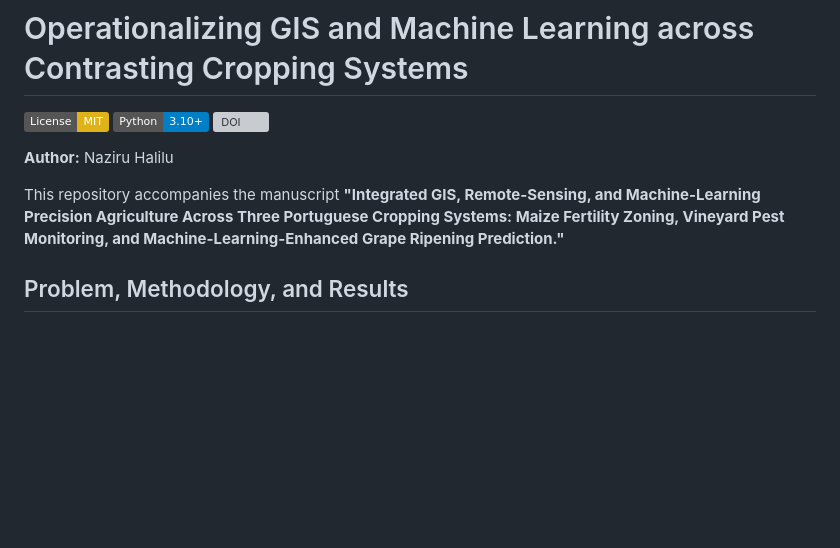
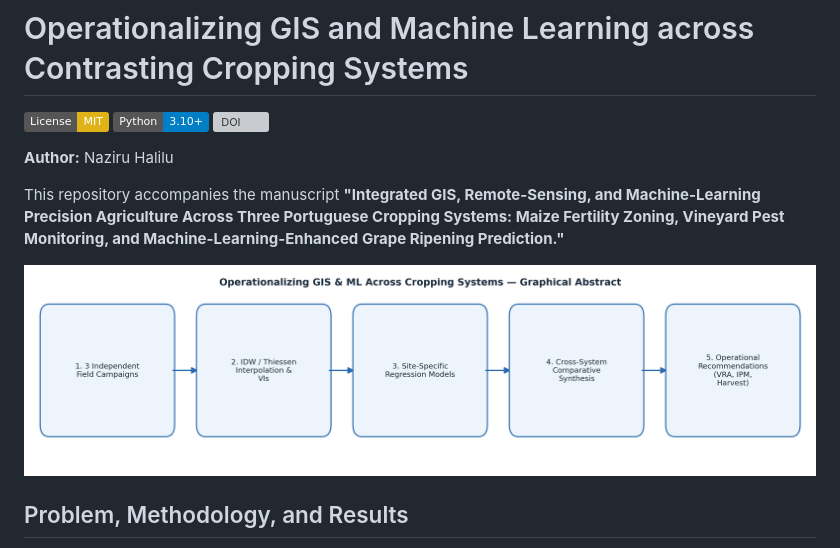
Before and after one commit to halilunaziru73-creator/Operationalizing-GIS-and-Machine-Learning-across-Contrasting-Cropping-Systems, a Markdown page: README.md, the part around the change. GitHub-like rendering; badges without logos; blank space fills up the shorter version; grey boxes are pictures that could not be loaded.

Commit message:
Embed graphical abstract image in README

```diff
--- a/README.md
+++ b/README.md
@@ -10,6 +10,8 @@ Machine-Learning Precision Agriculture Across Three Portuguese Cropping Systems:
 Maize Fertility Zoning, Vineyard Pest Monitoring, and Machine-Learning-Enhanced
 Grape Ripening Prediction."**
 
+
+![Graphical Abstract](graphical_abstract.png)
 
 ## Problem, Methodology, and Results
 
```
